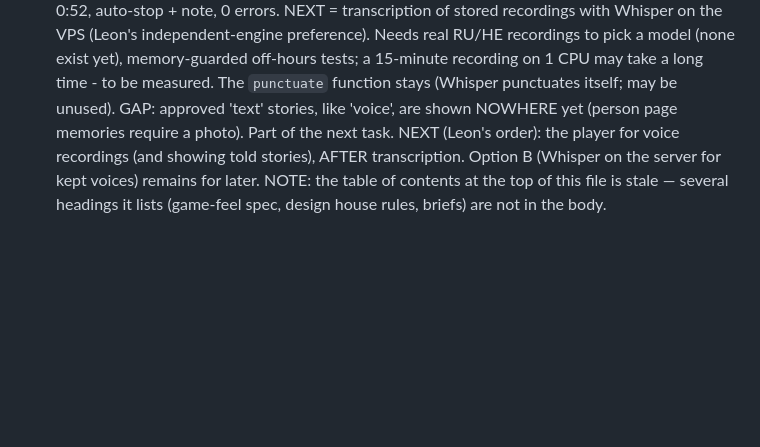
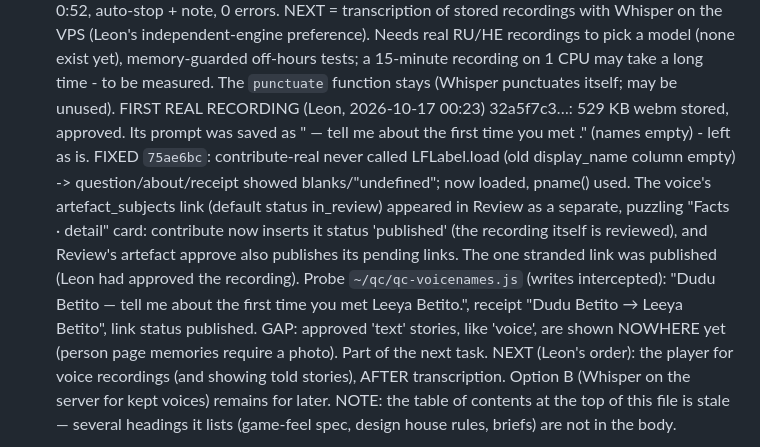
Before and after one commit to LeonG25/living-forest, a Markdown page: CLAUDE.md, the part around the change. Rendered like a GitHub page; blank space fills up the shorter version.

Commit message:
CLAUDE.md: names on contribute, recording links

```diff
--- a/CLAUDE.md
+++ b/CLAUDE.md
@@ -307,6 +307,16 @@ NEXT = transcription of stored recordings with Whisper on the VPS (Leon's indepe
 preference). Needs real RU/HE recordings to pick a model (none exist yet), memory-guarded
 off-hours tests; a 15-minute recording on 1 CPU may take a long time - to be measured.
 The `punctuate` function stays (Whisper punctuates itself; may be unused).
+FIRST REAL RECORDING (Leon, 2026-10-17 00:23) 32a5f7c3…: 529 KB webm stored, approved. Its
+prompt was saved as " — tell me about the first time you met ." (names empty) - left as is.
+FIXED `75ae6bc`: contribute-real never called LFLabel.load (old display_name column empty) ->
+question/about/receipt showed blanks/"undefined"; now loaded, pname() used. The voice's
+artefact_subjects link (default status in_review) appeared in Review as a separate, puzzling
+"Facts · detail" card: contribute now inserts it status 'published' (the recording itself is
+reviewed), and Review's artefact approve also publishes its pending links. The one stranded
+link was published (Leon had approved the recording). Probe `~/qc/qc-voicenames.js` (writes
+intercepted): "Dudu Betito — tell me about the first time you met Leeya Betito.", receipt
+"Dudu Betito → Leeya Betito", link status published.
 GAP: approved 'text' stories, like 'voice', are shown NOWHERE yet (person page memories
 require a photo). Part of the next task.
 NEXT (Leon's order): the player for voice recordings (and showing told stories), AFTER
```
